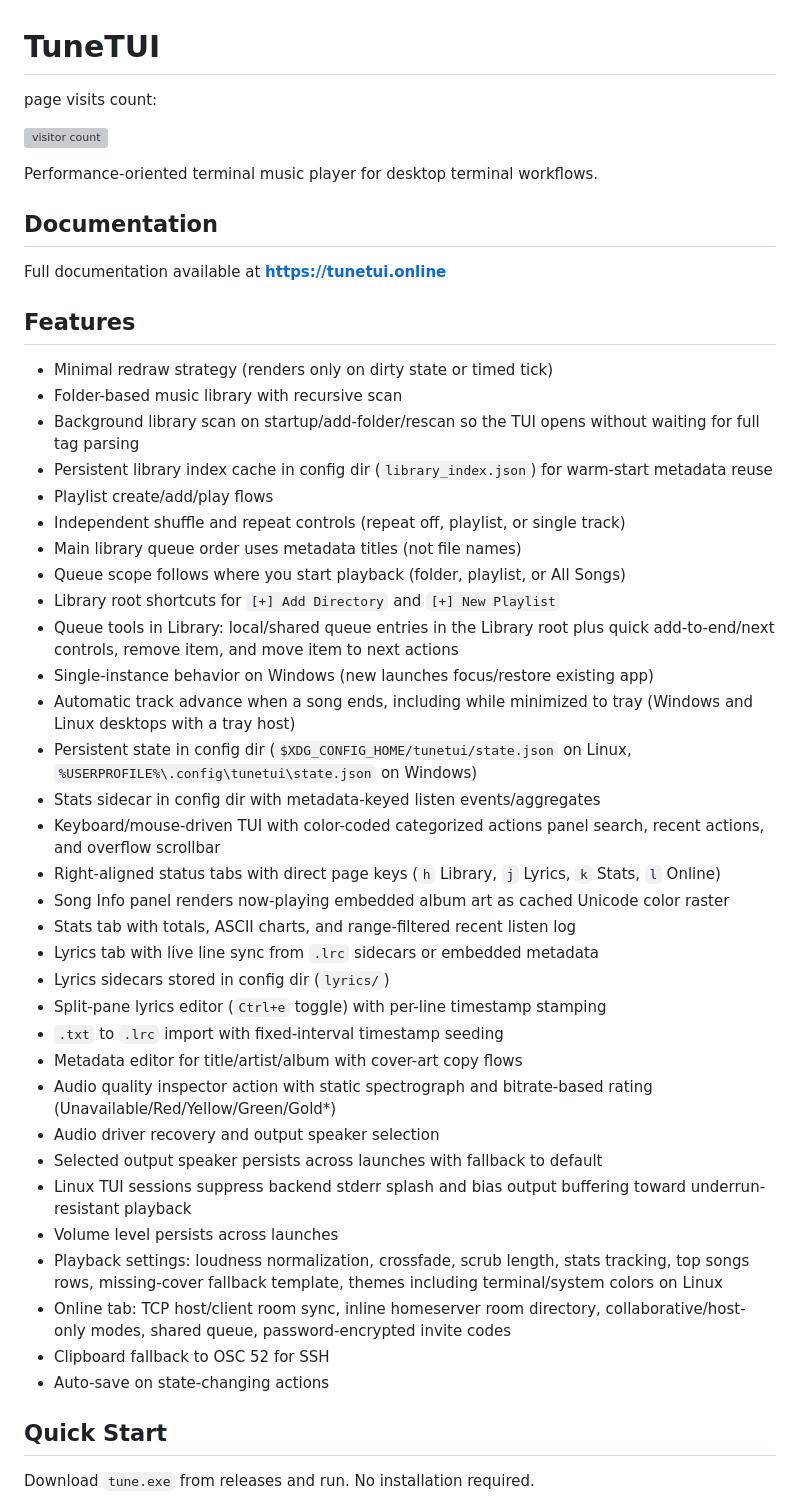
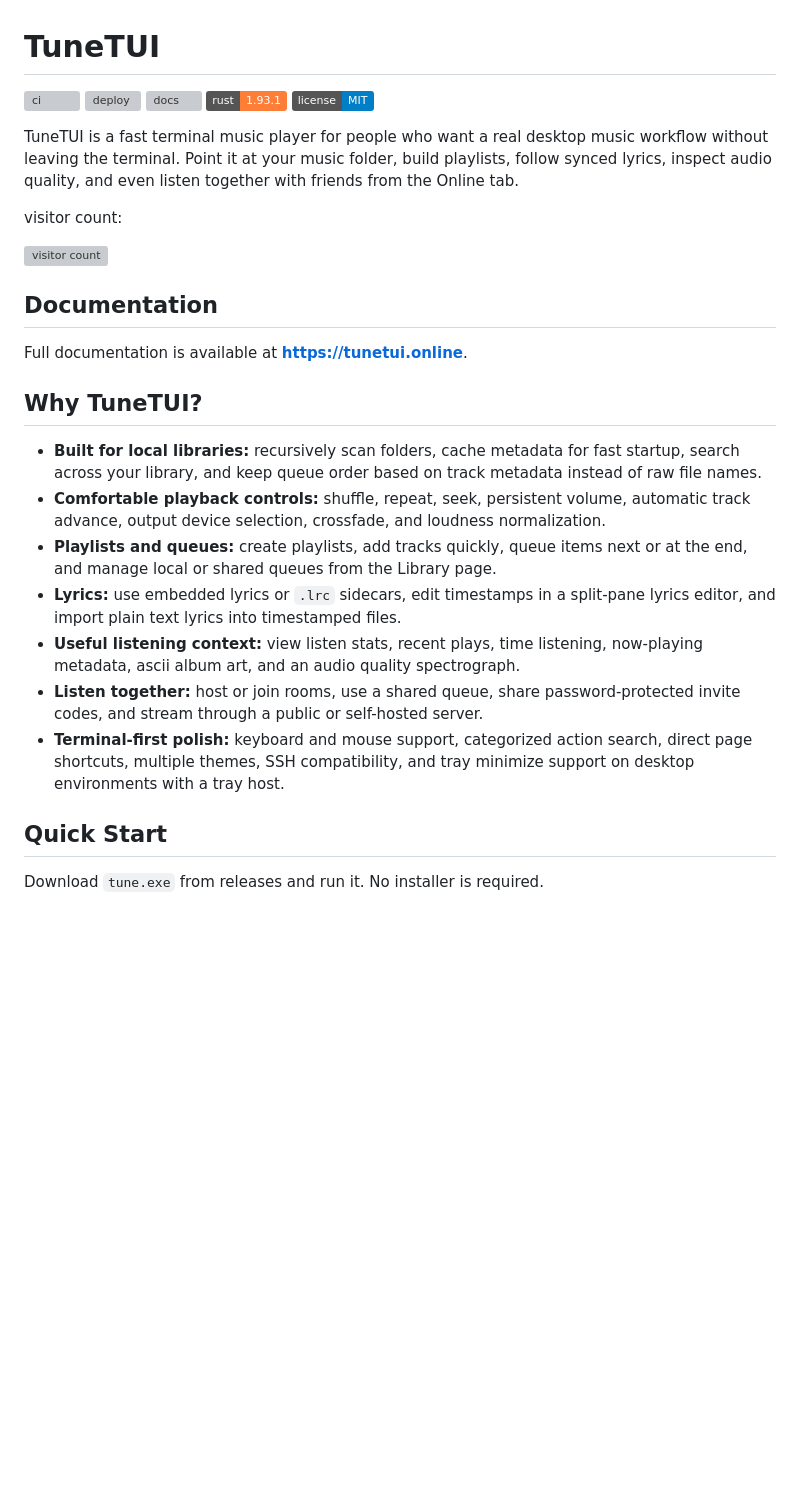
Before and after one commit to Sqble/tui_music, a Markdown page: README.md, the part around one of its changes. Rendered like a GitHub page; badges without logos; blank space fills up the shorter version; grey boxes are pictures that could not be loaded.

```diff
--- a/README.md
+++ b/README.md
@@ -1,51 +1,32 @@
 # TuneTUI
 
-page visits count:
+[![ci](https://img.shields.io/github/actions/workflow/status/Sqble/tui_music/ci.yml?branch=master&label=ci&logo=githubactions)](https://github.com/Sqble/tui_music/actions/workflows/ci.yml)
+[![deploy](https://img.shields.io/github/actions/workflow/status/Sqble/tui_music/deploy.yml?branch=master&label=deploy&logo=githubactions)](https://github.com/Sqble/tui_music/actions/workflows/deploy.yml)
+[![docs](https://img.shields.io/website?url=https%3A%2F%2Ftunetui.online&label=docs)](https://tunetui.online)
+![rust](https://img.shields.io/badge/rust-1.93.1-orange)
+[![license](https://img.shields.io/badge/license-MIT-blue)](LICENSE)
+
+TuneTUI is a fast terminal music player for people who want a real desktop music workflow without leaving the terminal. Point it at your music folder, build playlists, follow synced lyrics, inspect audio quality, and even listen together with friends from the Online tab.
+
+visitor count:
 
 ![visitor count](https://count.getloli.com/@:tunetui)
 
-Performance-oriented terminal music player for desktop terminal workflows.
-
 ## Documentation
 
-Full documentation available at **https://tunetui.online**
+Full documentation is available at **https://tunetui.online**.
 
-## Features
+## Why TuneTUI?
 
-- Minimal redraw strategy (renders only on dirty state or timed tick)
-- Folder-based music library with recursive scan
-- Background library scan on startup/add-folder/rescan so the TUI opens without waiting for full tag parsing
-- Persistent library index cache in config dir (`library_index.json`) for warm-start metadata reuse
-- Playlist create/add/play flows
-- Independent shuffle and repeat controls (repeat off, playlist, or single track)
-- Main library queue order uses metadata titles (not file names)
-- Queue scope follows where you start playback (folder, playlist, or All Songs)
-- Library root shortcuts for `[+] Add Directory` and `[+] New Playlist`
-- Queue tools in Library: local/shared queue entries in the Library root plus quick add-to-end/next controls, remove item, and move item to next actions
-- Single-instance behavior on Windows (new launches focus/restore existing app)
-- Automatic track advance when a song ends, including while minimized to tray (Windows and Linux desktops with a tray host)
-- Persistent state in config dir (`$XDG_CONFIG_HOME/tunetui/state.json` on Linux, `%USERPROFILE%\.config\tunetui\state.json` on Windows)
-- Stats sidecar in config dir with metadata-keyed listen events/aggregates
-- Keyboard/mouse-driven TUI with color-coded categorized actions panel search, recent actions, and overflow scrollbar
-- Right-aligned status tabs with direct page keys (`h` Library, `j` Lyrics, `k` Stats, `l` Online)
-- Song Info panel renders now-playing embedded album art as cached Unicode color raster
-- Stats tab with totals, ASCII charts, and range-filtered recent listen log
-- Lyrics tab with live line sync from `.lrc` sidecars or embedded metadata
-- Lyrics sidecars stored in config dir (`lyrics/`)
-- Split-pane lyrics editor (`Ctrl+e` toggle) with per-line timestamp stamping
-- `.txt` to `.lrc` import with fixed-interval timestamp seeding
-- Metadata editor for title/artist/album with cover-art copy flows
-- Audio quality inspector action with static spectrograph and bitrate-based rating (Unavailable/Red/Yellow/Green/Gold*)
-- Audio driver recovery and output speaker selection
-- Selected output speaker persists across launches with fallback to default
-- Linux TUI sessions suppress backend stderr splash and bias output buffering toward underrun-resistant playback
-- Volume level persists across launches
-- Playback settings: loudness normalization, crossfade, scrub length, stats tracking, top songs rows, missing-cover fallback template, themes including terminal/system colors on Linux
-- Online tab: TCP host/client room sync, inline homeserver room directory, collaborative/host-only modes, shared queue, password-encrypted invite codes
-- Clipboard fallback to OSC 52 for SSH
-- Auto-save on state-changing actions
+- **Built for local libraries:** recursively scan folders, cache metadata for fast startup, search across your library, and keep queue order based on track metadata instead of raw file names.
+- **Comfortable playback controls:** shuffle, repeat, seek, persistent volume, automatic track advance, output device selection, crossfade, and loudness normalization.
+- **Playlists and queues:** create playlists, add tracks quickly, queue items next or at the end, and manage local or shared queues from the Library page.
+- **Lyrics:** use embedded lyrics or `.lrc` sidecars, edit timestamps in a split-pane lyrics editor, and import plain text lyrics into timestamped files.
+- **Useful listening context:** view listen stats, recent plays, time listening, now-playing metadata, ascii album art, and an audio quality spectrograph.
+- **Listen together:** host or join rooms, use a shared queue, share password-protected invite codes, and stream through a public or self-hosted server.
+- **Terminal-first polish:** keyboard and mouse support, categorized action search, direct page shortcuts, multiple themes, SSH compatibility, and tray minimize support on desktop environments with a tray host.
 
 ## Quick Start
 
-Download `tune.exe` from releases and run. No installation required.
+Download `tune.exe` from releases and run it. No installer is required.
 
```
Also changed, not shown: other parts of README.md (+134 -123 lines), COMPETITOR_COMPARISON.md (added, +147 -0 lines).
